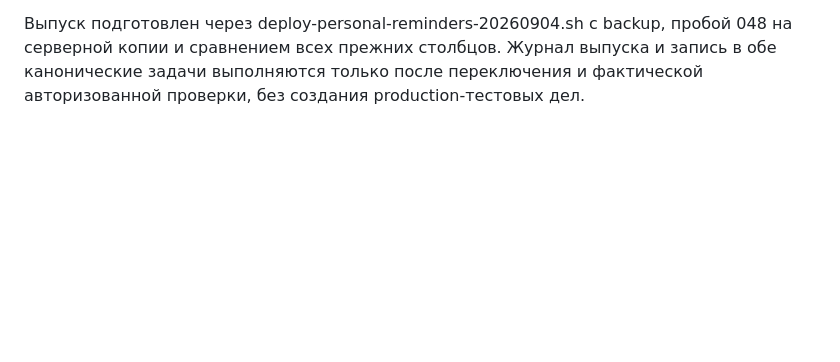
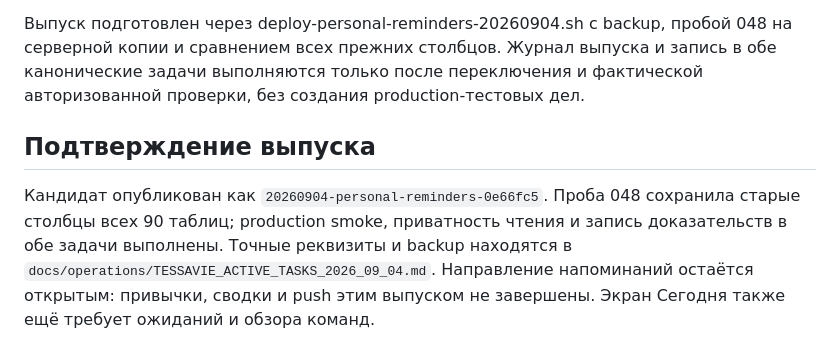
Before and after one commit to artkozk/Tessavia, a Markdown page: docs/architecture/PERSONAL_PLAN_REMINDERS_2026_09_04.md, the part around the change. Drawn GitHub-style; blank space fills up the shorter version.

```diff
--- a/docs/architecture/PERSONAL_PLAN_REMINDERS_2026_09_04.md
+++ b/docs/architecture/PERSONAL_PLAN_REMINDERS_2026_09_04.md
@@ -101,3 +101,12 @@ Push операционной системы не заявляется. Для
 пробой 048 на серверной копии и сравнением всех прежних столбцов. Журнал выпуска
 и запись в обе канонические задачи выполняются только после переключения
 и фактической авторизованной проверки, без создания production-тестовых дел.
+
+## Подтверждение выпуска
+
+Кандидат опубликован как `20260904-personal-reminders-0e66fc5`.
+Проба 048 сохранила старые столбцы всех 90 таблиц; production smoke,
+приватность чтения и запись доказательств в обе задачи выполнены.
+Точные реквизиты и backup находятся в `docs/operations/TESSAVIE_ACTIVE_TASKS_2026_09_04.md`.
+Направление напоминаний остаётся открытым: привычки, сводки и push этим
+выпуском не завершены. Экран Сегодня также ещё требует ожиданий и обзора команд.
```
Also changed, not shown: docs/operations/TESSAVIE_ACTIVE_TASKS_2026_09_04.md (+30 -0 lines).
